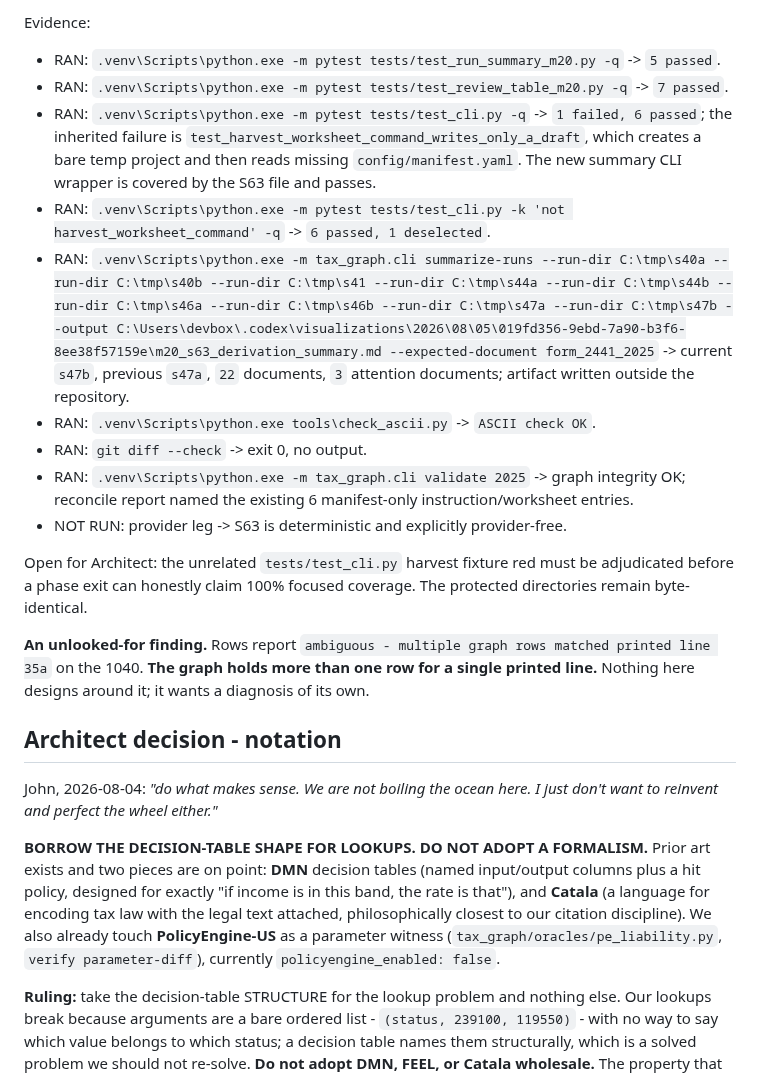
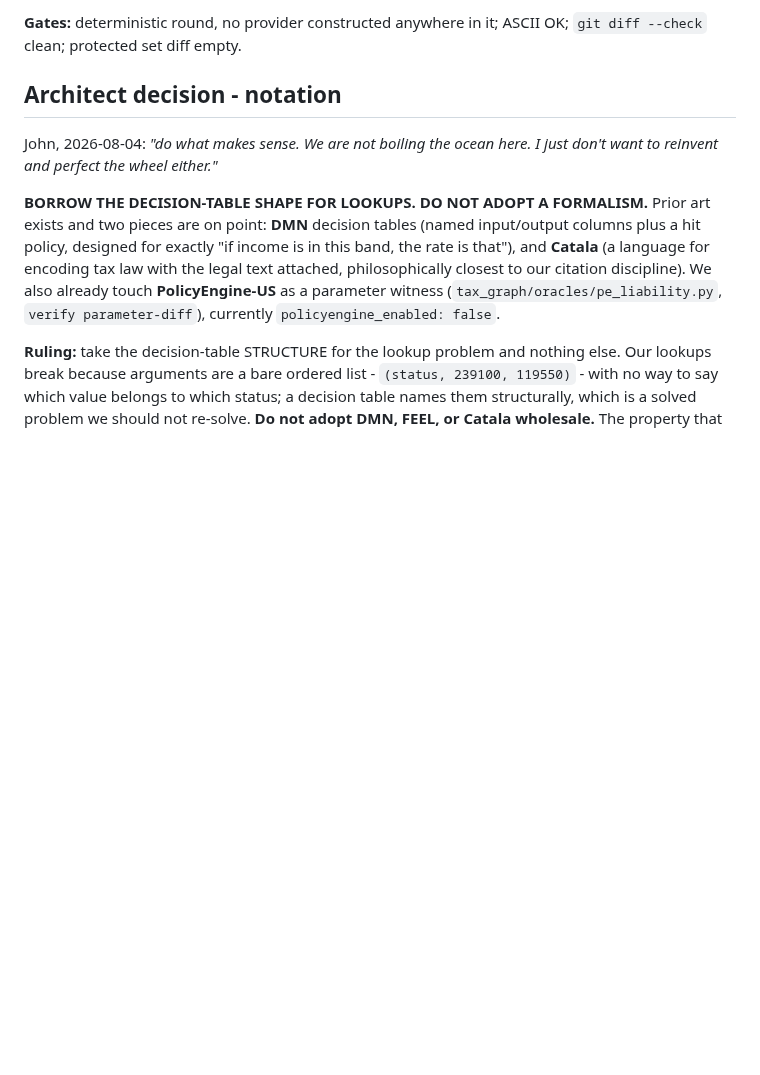
Before and after one commit to JohnKruse/tax_graph, a Markdown page: plans/AGENT_HANDOFF.md, the part around one of its changes. Rendered like a GitHub page; blank space fills up the shorter version.

```diff
--- a/plans/AGENT_HANDOFF.md
+++ b/plans/AGENT_HANDOFF.md
@@ -80,33 +74,6 @@ graph write, promotion, or protected-set change occurred.
 
-Evidence:
-
-- RAN: `.venv\Scripts\python.exe -m pytest tests/test_run_summary_m20.py -q` -> `5 passed`.
-- RAN: `.venv\Scripts\python.exe -m pytest tests/test_review_table_m20.py -q` -> `7 passed`.
-- RAN: `.venv\Scripts\python.exe -m pytest tests/test_cli.py -q` -> `1 failed, 6 passed`; the
-  inherited failure is `test_harvest_worksheet_command_writes_only_a_draft`, which creates a
-  bare temp project and then reads missing `config/manifest.yaml`. The new summary CLI wrapper
-  is covered by the S63 file and passes.
-- RAN: `.venv\Scripts\python.exe -m pytest tests/test_cli.py -k 'not harvest_worksheet_command' -q`
-  -> `6 passed, 1 deselected`.
-- RAN: `.venv\Scripts\python.exe -m tax_graph.cli summarize-runs --run-dir C:\tmp\s40a
-  --run-dir C:\tmp\s40b --run-dir C:\tmp\s41 --run-dir C:\tmp\s44a --run-dir C:\tmp\s44b
-  --run-dir C:\tmp\s46a --run-dir C:\tmp\s46b --run-dir C:\tmp\s47a --run-dir C:\tmp\s47b
-  --output C:\Users\devbox\.codex\visualizations\2026\08\05\019fd356-9ebd-7a90-b3f6-8ee38f57159e\m20_s63_derivation_summary.md
-  --expected-document form_2441_2025` -> current `s47b`, previous `s47a`, `22` documents,
-  `3` attention documents; artifact written outside the repository.
-- RAN: `.venv\Scripts\python.exe tools\check_ascii.py` -> `ASCII check OK`.
-- RAN: `git diff --check` -> exit 0, no output.
-- RAN: `.venv\Scripts\python.exe -m tax_graph.cli validate 2025` -> graph integrity OK;
-  reconcile report named the existing 6 manifest-only instruction/worksheet entries.
-- NOT RUN: provider leg -> S63 is deterministic and explicitly provider-free.
-
-Open for Architect: the unrelated `tests/test_cli.py` harvest fixture red must be adjudicated
-before a phase exit can honestly claim 100% focused coverage. The protected directories remain
-byte-identical.
-
-**An unlooked-for finding.** Rows report `ambiguous - multiple graph rows matched printed line 35a`
-on the 1040. **The graph holds more than one row for a single printed line.** Nothing here designs
-around it; it wants a diagnosis of its own.
+**Gates:** deterministic round, no provider constructed anywhere in it; ASCII OK;
+`git diff --check` clean; protected set diff empty.
 
 ## Architect decision - notation
 
```
Also changed, not shown: other parts of plans/AGENT_HANDOFF.md (+43 -91 lines).
